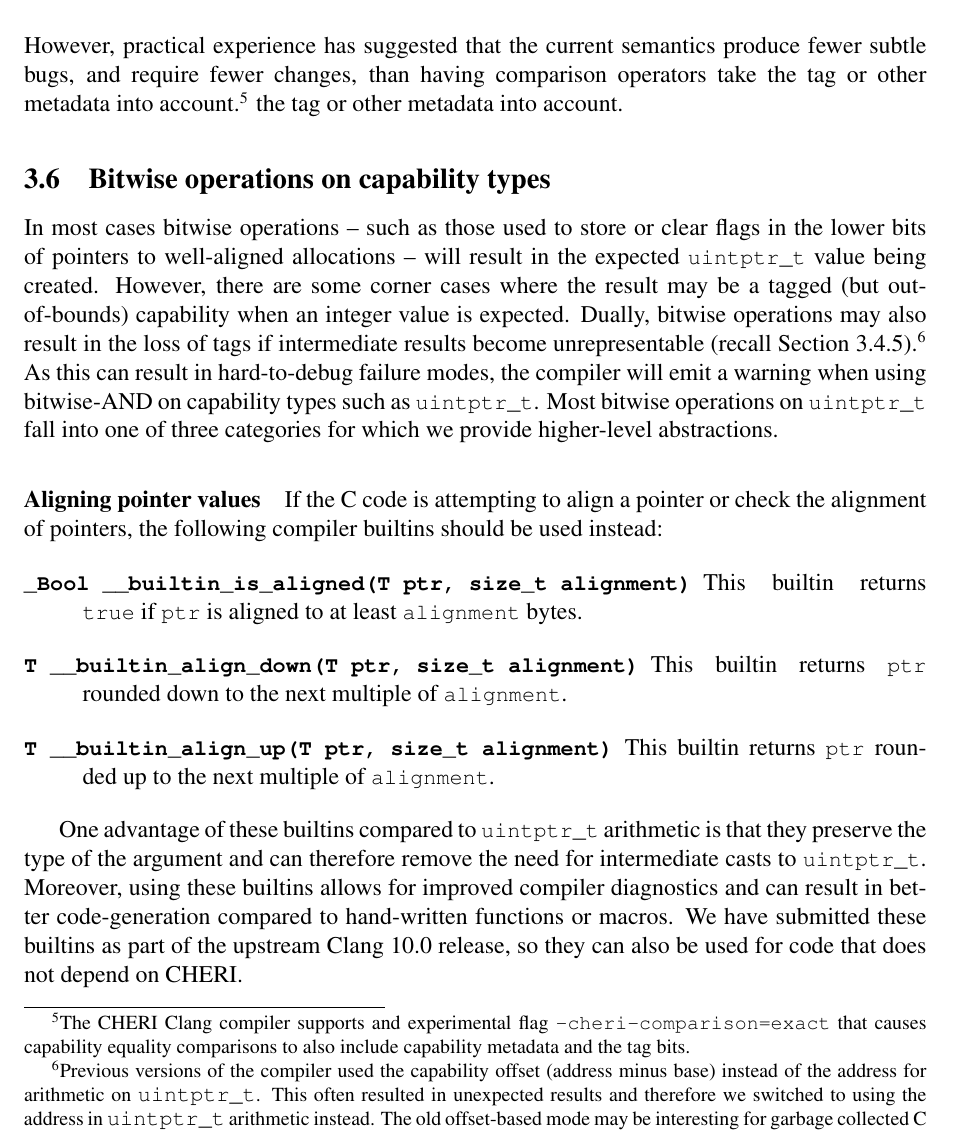
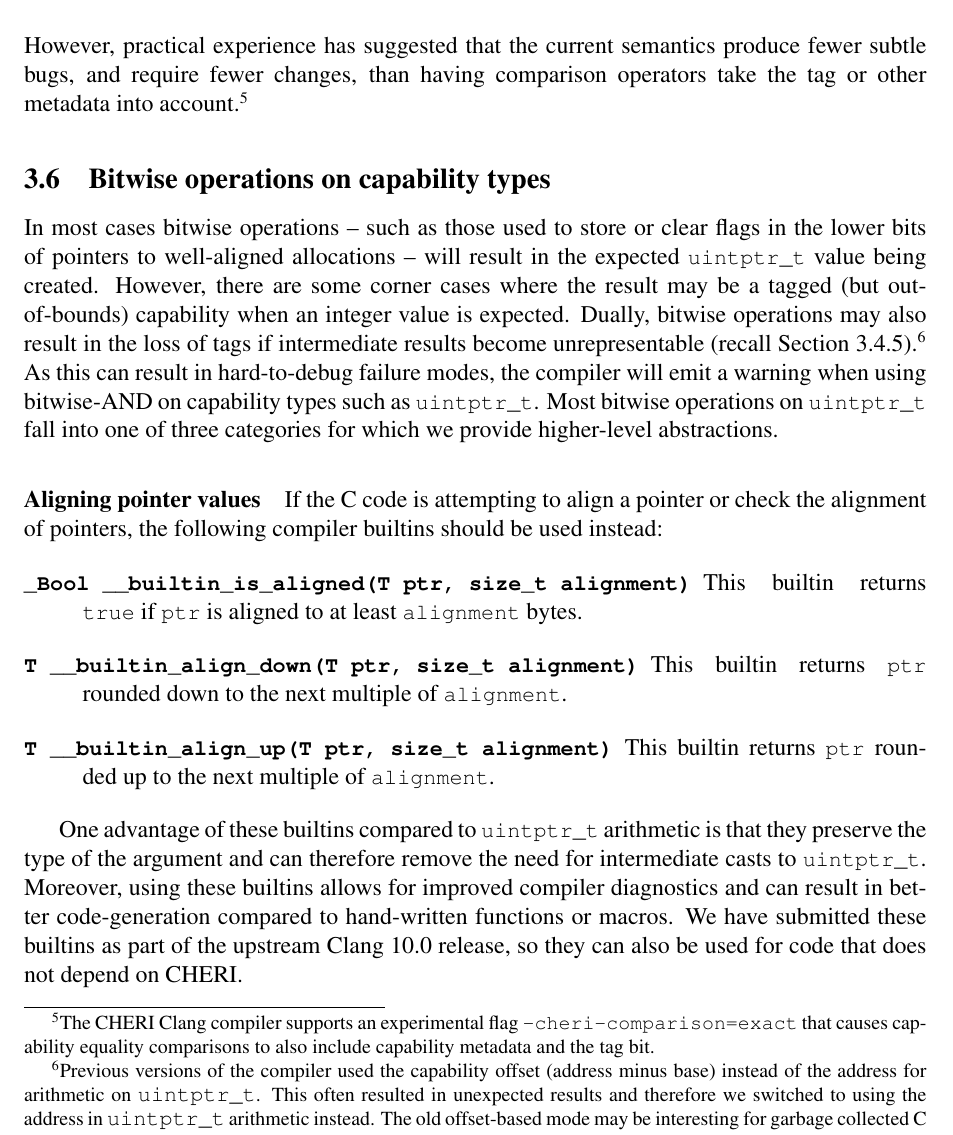
Before and after one commit to CTSRD-CHERI/cheri-c-programming, a LaTeX paper (cheri-c-programming.tex): part of page 15 of 27, cut so that both start at the same text. Compiled offline with pdfLaTeX.

Commit message:
Fix spelling errors and duplicate line
Noticed by @jrtc27

```diff
--- a/cheri-c-programming.tex
+++ b/cheri-c-programming.tex
@@ -997,10 +997,9 @@ example:
 However, practical experience has suggested that the current semantics produce fewer
 subtle bugs, and require fewer changes, than having comparison operators take
 the tag or other metadata into account.\footnote{
-The CHERI Clang compiler supports and experimental flag \texttt{-cheri-comparison=exact} that causes capability equality comparisons to also include capability metadata and the tag bits.
+The CHERI Clang compiler supports an experimental flag \texttt{-cheri-comparison=exact} that causes capability equality comparisons to also include capability metadata and the tag bit.
 \arnote{default behaviour=\texttt{-cheri-comparison=address}}
 }
-the tag or other metadata into account.
 
 \subsection{Bitwise operations on capability types}
 
```
